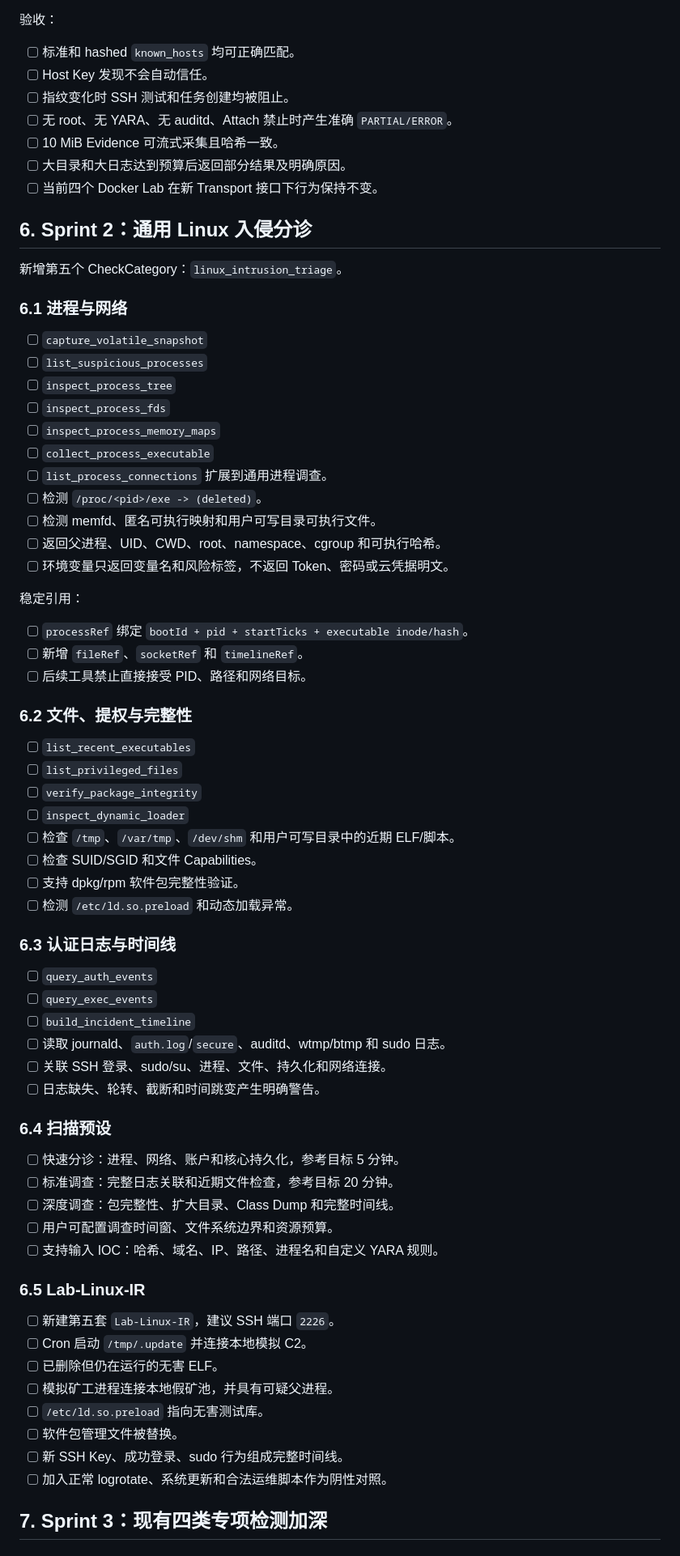
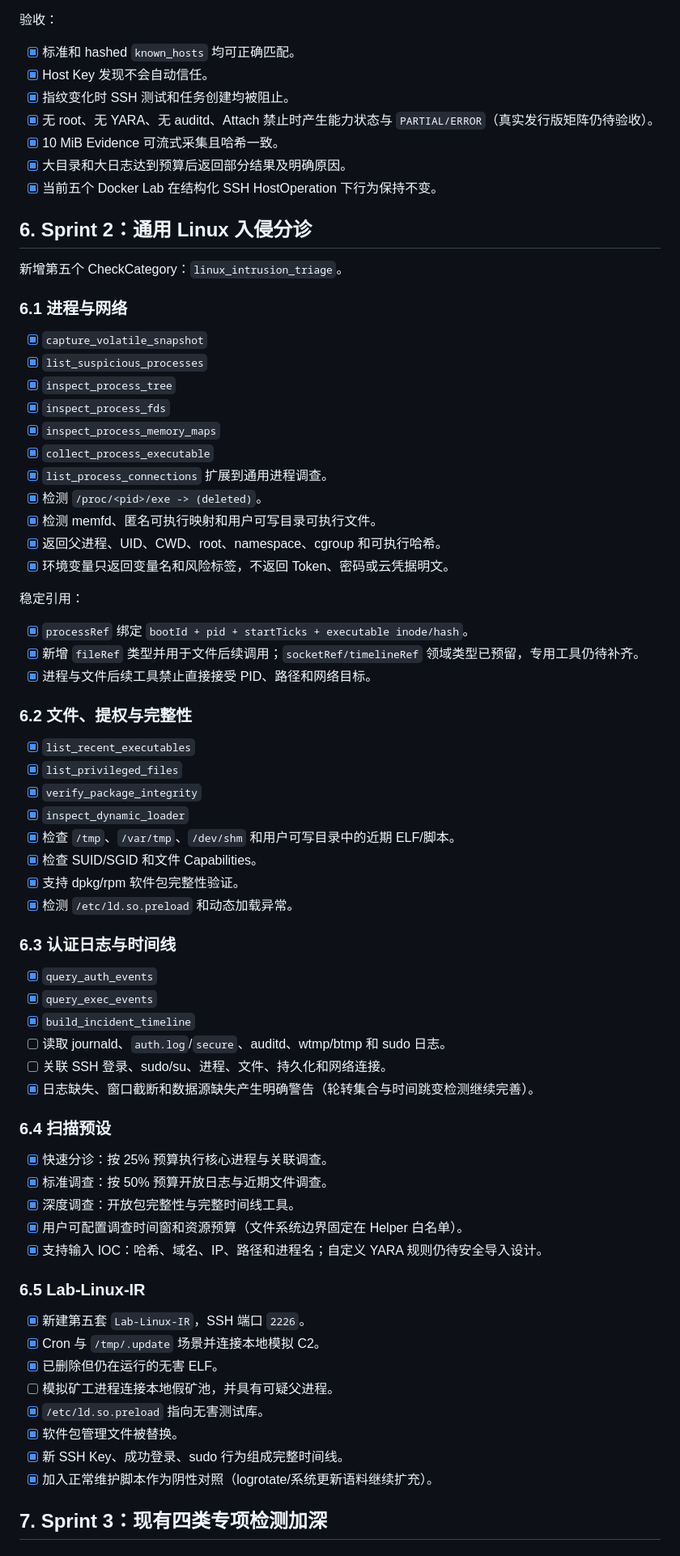
Before and after one commit to IceWindy233/HuntWarden, a Markdown page: docs/TODO_PLAN_REAL_WORLD.md, the part around one of its changes. Shown at 81% size. Drawn GitHub-style.

```diff
--- a/docs/TODO_PLAN_REAL_WORLD.md
+++ b/docs/TODO_PLAN_REAL_WORLD.md
@@ -167,13 +167,13 @@ interface TargetTransport {
 
 验收：
 
-- [ ] 标准和 hashed `known_hosts` 均可正确匹配。
-- [ ] Host Key 发现不会自动信任。
-- [ ] 指纹变化时 SSH 测试和任务创建均被阻止。
-- [ ] 无 root、无 YARA、无 auditd、Attach 禁止时产生准确 `PARTIAL/ERROR`。
-- [ ] 10 MiB Evidence 可流式采集且哈希一致。
-- [ ] 大目录和大日志达到预算后返回部分结果及明确原因。
-- [ ] 当前四个 Docker Lab 在新 Transport 接口下行为保持不变。
+- [x] 标准和 hashed `known_hosts` 均可正确匹配。
+- [x] Host Key 发现不会自动信任。
+- [x] 指纹变化时 SSH 测试和任务创建均被阻止。
+- [x] 无 root、无 YARA、无 auditd、Attach 禁止时产生能力状态与 `PARTIAL/ERROR`（真实发行版矩阵仍待验收）。
+- [x] 10 MiB Evidence 可流式采集且哈希一致。
+- [x] 大目录和大日志达到预算后返回部分结果及明确原因。
+- [x] 当前五个 Docker Lab 在结构化 SSH HostOperation 下行为保持不变。
 
 ## 6. Sprint 2：通用 Linux 入侵分诊
 
@@ -181,62 +181,62 @@ interface TargetTransport {
 
 ### 6.1 进程与网络
 
-- [ ] `capture_volatile_snapshot`
-- [ ] `list_suspicious_processes`
-- [ ] `inspect_process_tree`
-- [ ] `inspect_process_fds`
-- [ ] `inspect_process_memory_maps`
-- [ ] `collect_process_executable`
-- [ ] `list_process_connections` 扩展到通用进程调查。
-- [ ] 检测 `/proc/<pid>/exe -> (deleted)`。
-- [ ] 检测 memfd、匿名可执行映射和用户可写目录可执行文件。
-- [ ] 返回父进程、UID、CWD、root、namespace、cgroup 和可执行哈希。
-- [ ] 环境变量只返回变量名和风险标签，不返回 Token、密码或云凭据明文。
+- [x] `capture_volatile_snapshot`
+- [x] `list_suspicious_processes`
+- [x] `inspect_process_tree`
+- [x] `inspect_process_fds`
+- [x] `inspect_process_memory_maps`
+- [x] `collect_process_executable`
+- [x] `list_process_connections` 扩展到通用进程调查。
+- [x] 检测 `/proc/<pid>/exe -> (deleted)`。
+- [x] 检测 memfd、匿名可执行映射和用户可写目录可执行文件。
+- [x] 返回父进程、UID、CWD、root、namespace、cgroup 和可执行哈希。
+- [x] 环境变量只返回变量名和风险标签，不返回 Token、密码或云凭据明文。
 
 稳定引用：
 
-- [ ] `processRef` 绑定 `bootId + pid + startTicks + executable inode/hash`。
-- [ ] 新增 `fileRef`、`socketRef` 和 `timelineRef`。
-- [ ] 后续工具禁止直接接受 PID、路径和网络目标。
+- [x] `processRef` 绑定 `bootId + pid + startTicks + executable inode/hash`。
+- [x] 新增 `fileRef` 类型并用于文件后续调用；`socketRef/timelineRef` 领域类型已预留，专用工具仍待补齐。
+- [x] 进程与文件后续工具禁止直接接受 PID、路径和网络目标。
 
 ### 6.2 文件、提权与完整性
 
-- [ ] `list_recent_executables`
-- [ ] `list_privileged_files`
-- [ ] `verify_package_integrity`
-- [ ] `inspect_dynamic_loader`
-- [ ] 检查 `/tmp`、`/var/tmp`、`/dev/shm` 和用户可写目录中的近期 ELF/脚本。
-- [ ] 检查 SUID/SGID 和文件 Capabilities。
-- [ ] 支持 dpkg/rpm 软件包完整性验证。
-- [ ] 检测 `/etc/ld.so.preload` 和动态加载异常。
+- [x] `list_recent_executables`
+- [x] `list_privileged_files`
+- [x] `verify_package_integrity`
+- [x] `inspect_dynamic_loader`
+- [x] 检查 `/tmp`、`/var/tmp`、`/dev/shm` 和用户可写目录中的近期 ELF/脚本。
+- [x] 检查 SUID/SGID 和文件 Capabilities。
+- [x] 支持 dpkg/rpm 软件包完整性验证。
+- [x] 检测 `/etc/ld.so.preload` 和动态加载异常。
 
 ### 6.3 认证日志与时间线
 
-- [ ] `query_auth_events`
-- [ ] `query_exec_events`
-- [ ] `build_incident_timeline`
+- [x] `query_auth_events`
+- [x] `query_exec_events`
+- [x] `build_incident_timeline`
 - [ ] 读取 journald、`auth.log`/`secure`、auditd、wtmp/btmp 和 sudo 日志。
 - [ ] 关联 SSH 登录、sudo/su、进程、文件、持久化和网络连接。
-- [ ] 日志缺失、轮转、截断和时间跳变产生明确警告。
+- [x] 日志缺失、窗口截断和数据源缺失产生明确警告（轮转集合与时间跳变检测继续完善）。
 
 ### 6.4 扫描预设
 
-- [ ] 快速分诊：进程、网络、账户和核心持久化，参考目标 5 分钟。
-- [ ] 标准调查：完整日志关联和近期文件检查，参考目标 20 分钟。
-- [ ] 深度调查：包完整性、扩大目录、Class Dump 和完整时间线。
-- [ ] 用户可配置调查时间窗、文件系统边界和资源预算。
-- [ ] 支持输入 IOC：哈希、域名、IP、路径、进程名和自定义 YARA 规则。
+- [x] 快速分诊：按 25% 预算执行核心进程与关联调查。
+- [x] 标准调查：按 50% 预算开放日志与近期文件调查。
+- [x] 深度调查：开放包完整性与完整时间线工具。
+- [x] 用户可配置调查时间窗和资源预算（文件系统边界固定在 Helper 白名单）。
+- [x] 支持输入 IOC：哈希、域名、IP、路径和进程名；自定义 YARA 规则仍待安全导入设计。
 
 ### 6.5 Lab-Linux-IR
 
-- [ ] 新建第五套 `Lab-Linux-IR`，建议 SSH 端口 `2226`。
-- [ ] Cron 启动 `/tmp/.update` 并连接本地模拟 C2。
-- [ ] 已删除但仍在运行的无害 ELF。
+- [x] 新建第五套 `Lab-Linux-IR`，SSH 端口 `2226`。
+- [x] Cron 与 `/tmp/.update` 场景并连接本地模拟 C2。
+- [x] 已删除但仍在运行的无害 ELF。
 - [ ] 模拟矿工进程连接本地假矿池，并具有可疑父进程。
-- [ ] `/etc/ld.so.preload` 指向无害测试库。
-- [ ] 软件包管理文件被替换。
-- [ ] 新 SSH Key、成功登录、sudo 行为组成完整时间线。
-- [ ] 加入正常 logrotate、系统更新和合法运维脚本作为阴性对照。
+- [x] `/etc/ld.so.preload` 指向无害测试库。
+- [x] 软件包管理文件被替换。
+- [x] 新 SSH Key、成功登录、sudo 行为组成完整时间线。
+- [x] 加入正常维护脚本作为阴性对照（logrotate/系统更新语料继续扩充）。
 
 ## 7. Sprint 3：现有四类专项检测加深
 
```
Also changed, not shown: other parts of docs/TODO_PLAN_REAL_WORLD.md (+72 -72 lines), README.md (+5 -3 lines), docs/SUPPORT_MATRIX.md (added, +49 -0 lines).
